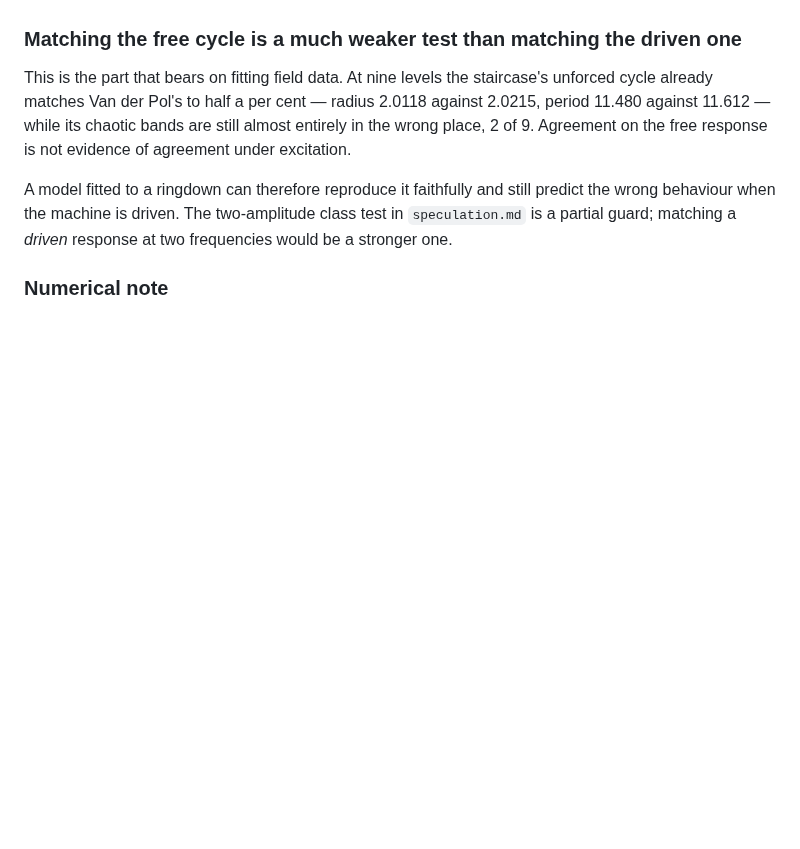
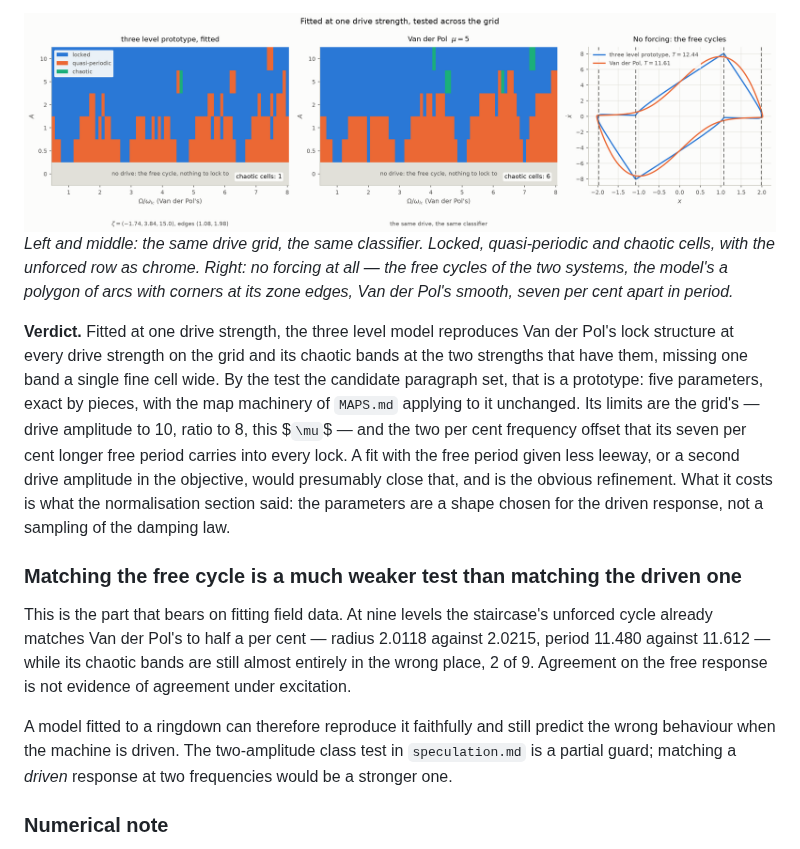
Before and after one commit to aburston/second-order-prototype, a Markdown page: README.md, the part around one of its changes. Drawn GitHub-style; pictures changed too: figures/regime-three-light.png (added); blank space fills up the shorter version.

```diff
--- a/README.md
+++ b/README.md
@@ -1806,3 +1872,23 @@ Pol. That is the next thing to run.
+<picture>
+  <source media="(prefers-color-scheme: dark)" srcset="figures/regime-three-dark.png">
+  <img alt="Regime maps over drive ratio and amplitude for the fitted three level model and for Van der Pol, with the unforced row marked, and the two free limit cycles in the phase plane" src="figures/regime-three-light.png">
+</picture>
+
+*Left and middle: the same drive grid, the same classifier. Locked, quasi-periodic and chaotic cells, with the unforced row as chrome. Right: no forcing at all — the free cycles of the two systems, the model's a polygon of arcs with corners at its zone edges, Van der Pol's smooth, seven per cent apart in period.*
+
+**Verdict.** Fitted at one drive strength, the three level model reproduces
+Van der Pol's lock structure at every drive strength on the grid and its
+chaotic bands at the two strengths that have them, missing one band a
+single fine cell wide. By the test the candidate paragraph set, that is a
+prototype: five parameters, exact by pieces, with the map machinery of
+`MAPS.md` applying to it unchanged. Its limits are the grid's — drive
+amplitude to 10, ratio to 8, this $`\mu`$ — and the two per cent frequency
+offset that its seven per cent longer free period carries into every
+lock. A fit with the free period given less leeway, or a second drive
+amplitude in the objective, would presumably close that, and is the
+obvious refinement. What it costs is what the normalisation section said:
+the parameters are a shape chosen for the driven response, not a sampling
+of the damping law.
 
 ### Matching the free cycle is a much weaker test than matching the driven one
 
```
Also changed, not shown: other parts of README.md (+67 -1 lines), figures/regime-three-dark.png (added), 2 other files.
